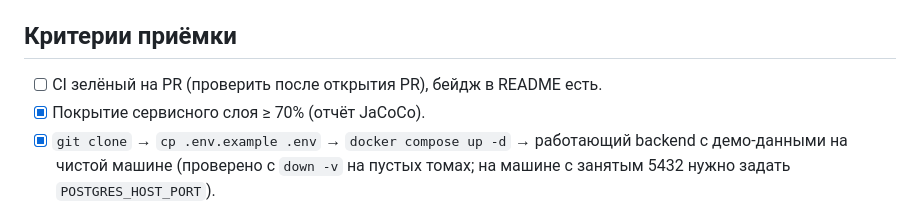
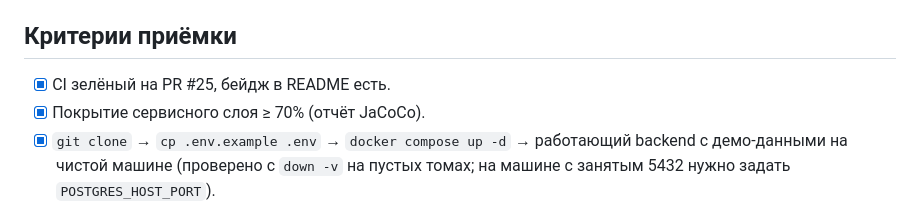
Before and after one commit to nurbolatdev/book-price-aggregator, a Markdown page: docs/backend/M21-quality-release.md, the part around the change. Drawn GitHub-style.

```diff
--- a/docs/backend/M21-quality-release.md
+++ b/docs/backend/M21-quality-release.md
@@ -47,7 +47,7 @@
 - [ ] Тег `v2.0.0-backend` после мерджа (описание релиза — список вех M12–M21).
 
 ## Критерии приёмки
-- [ ] CI зелёный на PR (проверить после открытия PR), бейдж в README есть.
+- [x] CI зелёный на PR #25, бейдж в README есть.
 - [x] Покрытие сервисного слоя ≥ 70% (отчёт JaCoCo).
 - [x] `git clone` → `cp .env.example .env` → `docker compose up -d` → работающий backend с демо-данными на чистой машине (проверено с `down -v` на пустых томах; на машине с занятым 5432 нужно задать `POSTGRES_HOST_PORT`).
 - [x] `docs/performance.md` с реальными цифрами.
```
Also changed, not shown: docs/PROGRESS.md (+7 -7 lines), docs/README.md (+1 -1 lines).
